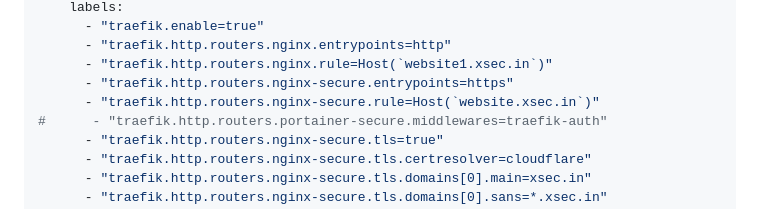
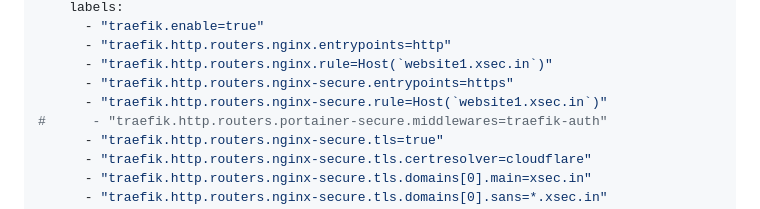
Before and after one commit to AmeerPB/Cloud-Study, a Markdown page: Proxmox/nginx/README.md, the part around the change. Drawn GitHub-style.

```diff
--- a/Proxmox/nginx/README.md
+++ b/Proxmox/nginx/README.md
@@ -273,7 +273,7 @@ services:
       - "traefik.http.routers.nginx.entrypoints=http"
       - "traefik.http.routers.nginx.rule=Host(`website1.xsec.in`)"
       - "traefik.http.routers.nginx-secure.entrypoints=https"
-      - "traefik.http.routers.nginx-secure.rule=Host(`website.xsec.in`)"
+      - "traefik.http.routers.nginx-secure.rule=Host(`website1.xsec.in`)"
 #      - "traefik.http.routers.portainer-secure.middlewares=traefik-auth"
       - "traefik.http.routers.nginx-secure.tls=true"
       - "traefik.http.routers.nginx-secure.tls.certresolver=cloudflare"
```
